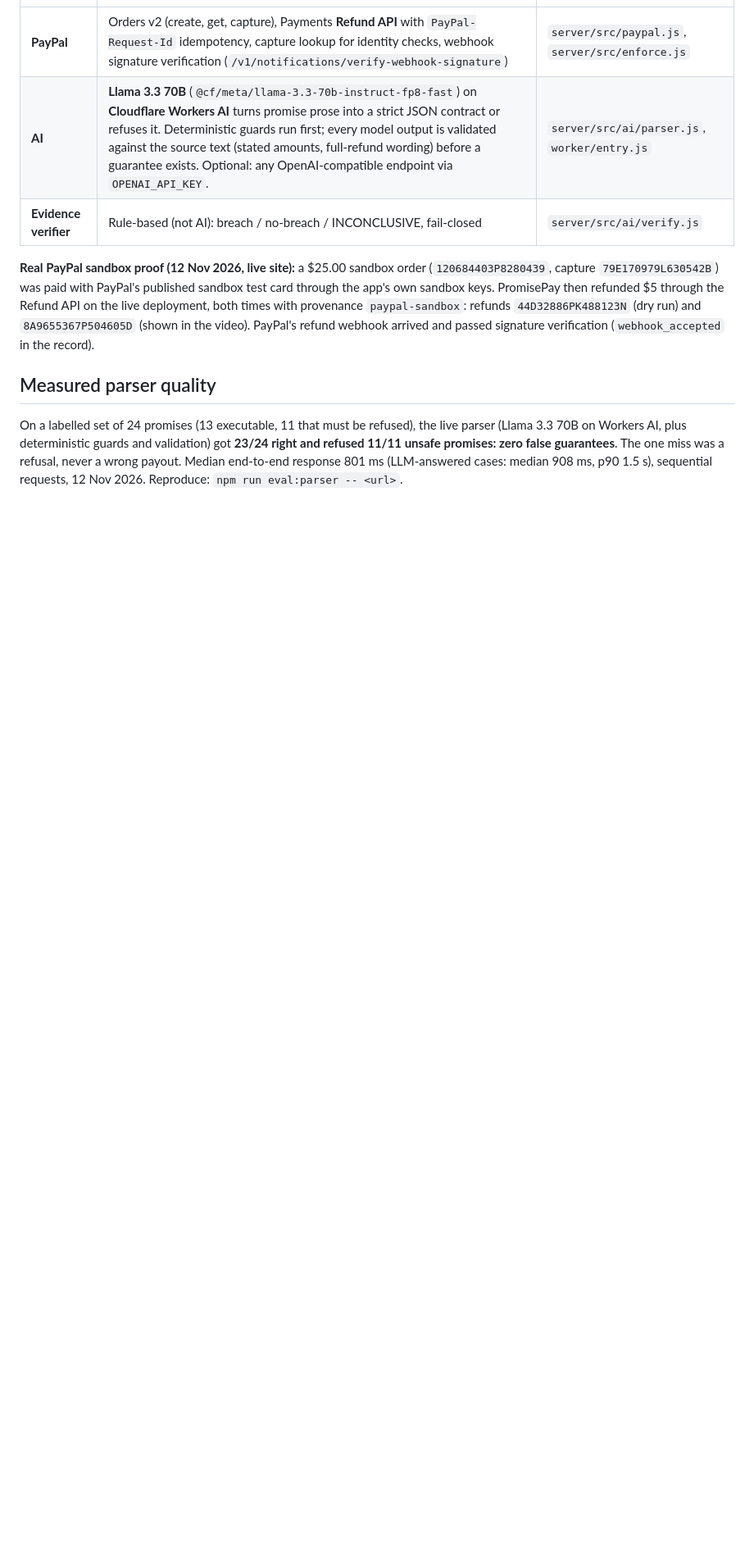
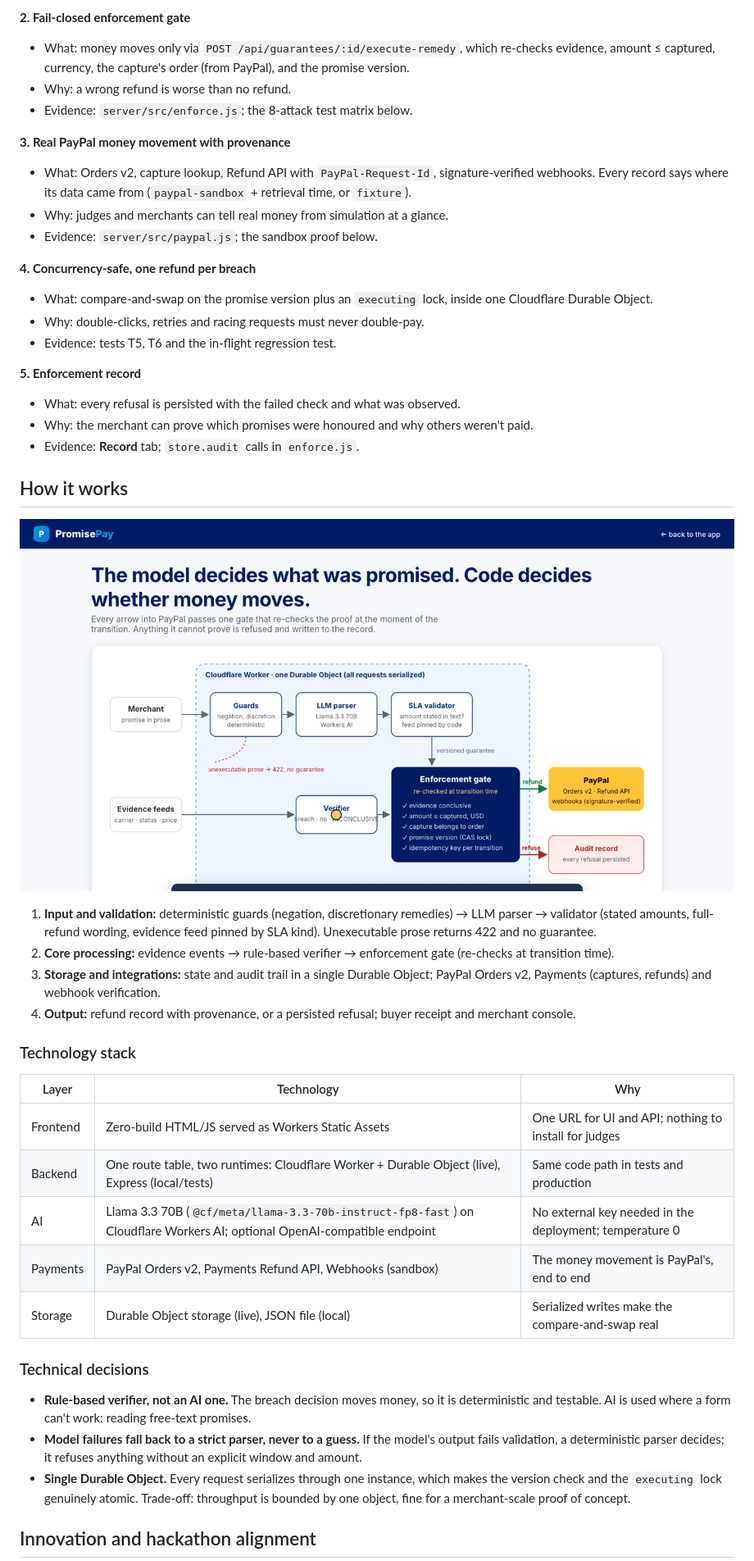
Before and after one commit to shahaman098/promisepay, a Markdown page: README.md, the part around one of its changes. Shown at 82% size. GitHub-like rendering; pictures changed too: docs/architecture.png (added); blank space fills up the shorter version.

```diff
--- a/README.md
+++ b/README.md
@@ -23,11 +48,47 @@ Small online merchants make promises ("2-day delivery or $5 back") to win buyers
+**2. Fail-closed enforcement gate**
+- What: money moves only via `POST /api/guarantees/:id/execute-remedy`, which re-checks evidence, amount ≤ captured, currency, the capture's order (from PayPal), and the promise version.
+- Why: a wrong refund is worse than no refund.
+- Evidence: `server/src/enforce.js`; the 8-attack test matrix below.
+
+**3. Real PayPal money movement with provenance**
+- What: Orders v2, capture lookup, Refund API with `PayPal-Request-Id`, signature-verified webhooks. Every record says where its data came from (`paypal-sandbox` + retrieval time, or `fixture`).
+- Why: judges and merchants can tell real money from simulation at a glance.
+- Evidence: `server/src/paypal.js`; the sandbox proof below.
+
+**4. Concurrency-safe, one refund per breach**
+- What: compare-and-swap on the promise version plus an `executing` lock, inside one Cloudflare Durable Object.
+- Why: double-clicks, retries and racing requests must never double-pay.
+- Evidence: tests T5, T6 and the in-flight regression test.
+
+**5. Enforcement record**
+- What: every refusal is persisted with the failed check and what was observed.
+- Why: the merchant can prove which promises were honoured and why others weren't paid.
+- Evidence: **Record** tab; `store.audit` calls in `enforce.js`.
+
+## How it works
+
+![Architecture: guards and LLM parser feed a validated contract; evidence feeds the verifier; one enforcement gate in a Durable Object calls the PayPal Refund API or writes a refusal](docs/architecture.png)
+
+1. **Input and validation:** deterministic guards (negation, discretionary remedies) → LLM parser → validator (stated amounts, full-refund wording, evidence feed pinned by SLA kind). Unexecutable prose returns 422 and no guarantee.
+2. **Core processing:** evidence events → rule-based verifier → enforcement gate (re-checks at transition time).
+3. **Storage and integrations:** state and audit trail in a single Durable Object; PayPal Orders v2, Payments (captures, refunds) and webhook verification.
+4. **Output:** refund record with provenance, or a persisted refusal; buyer receipt and merchant console.
+
+### Technology stack
+
+| Layer | Technology | Why |
 |---|---|---|
-| **PayPal** | Orders v2 (create, get, capture), Payments **Refund API** with `PayPal-Request-Id` idempotency, capture lookup for identity checks, webhook signature verification (`/v1/notifications/verify-webhook-signature`) | `server/src/paypal.js`, `server/src/enforce.js` |
-| **AI** | **Llama 3.3 70B** (`@cf/meta/llama-3.3-70b-instruct-fp8-fast`) on **Cloudflare Workers AI** turns promise prose into a strict JSON contract or refuses it. Deterministic guards run first; every model output is validated against the source text (stated amounts, full-refund wording) before a guarantee exists. Optional: any OpenAI-compatible endpoint via `OPENAI_API_KEY`. | `server/src/ai/parser.js`, `worker/entry.js` |
-| **Evidence verifier** | Rule-based (not AI): breach / no-breach / INCONCLUSIVE, fail-closed | `server/src/ai/verify.js` |
+| Frontend | Zero-build HTML/JS served as Workers Static Assets | One URL for UI and API; nothing to install for judges |
+| Backend | One route table, two runtimes: Cloudflare Worker + Durable Object (live), Express (local/tests) | Same code path in tests and production |
+| AI | Llama 3.3 70B (`@cf/meta/llama-3.3-70b-instruct-fp8-fast`) on Cloudflare Workers AI; optional OpenAI-compatible endpoint | No external key needed in the deployment; temperature 0 |
+| Payments | PayPal Orders v2, Payments Refund API, Webhooks (sandbox) | The money movement is PayPal's, end to end |
+| Storage | Durable Object storage (live), JSON file (local) | Serialized writes make the compare-and-swap real |
 
-**Real PayPal sandbox proof (12 Nov 2026, live site):** a $25.00 sandbox order (`120684403P8280439`, capture `79E170979L630542B`) was paid with PayPal's published sandbox test card through the app's own sandbox keys. PromisePay then refunded $5 through the Refund API on the live deployment, both times with provenance `paypal-sandbox`: refunds `44D32886PK488123N` (dry run) and `8A9655367P504605D` (shown in the video). PayPal's refund webhook arrived and passed signature verification (`webhook_accepted` in the record).
+### Technical decisions
 
-## Measured parser quality
+- **Rule-based verifier, not an AI one.** The breach decision moves money, so it is deterministic and testable. AI is used where a form can't work: reading free-text promises.
+- **Model failures fall back to a strict parser, never to a guess.** If the model's output fails validation, a deterministic parser decides; it refuses anything without an explicit window and amount.
+- **Single Durable Object.** Every request serializes through one instance, which makes the version check and the `executing` lock genuinely atomic. Trade-off: throughput is bounded by one object, fine for a merchant-scale proof of concept.
 
-On a labelled set of 24 promises (13 executable, 11 that must be refused), the live parser (Llama 3.3 70B on Workers AI, plus deterministic guards and validation) got **23/24 right and refused 11/11 unsafe promises: zero false guarantees**. The one miss was a refusal, never a wrong payout. Median end-to-end response 801 ms (LLM-answered cases: median 908 ms, p90 1.5 s), sequential requests, 12 Nov 2026. Reproduce: `npm run eval:parser -- <url>`.
+## Innovation and hackathon alignment
 
```
Also changed, not shown: other parts of README.md (+133 -71 lines), docs/evidence.png (added), docs/hero.png (added).
